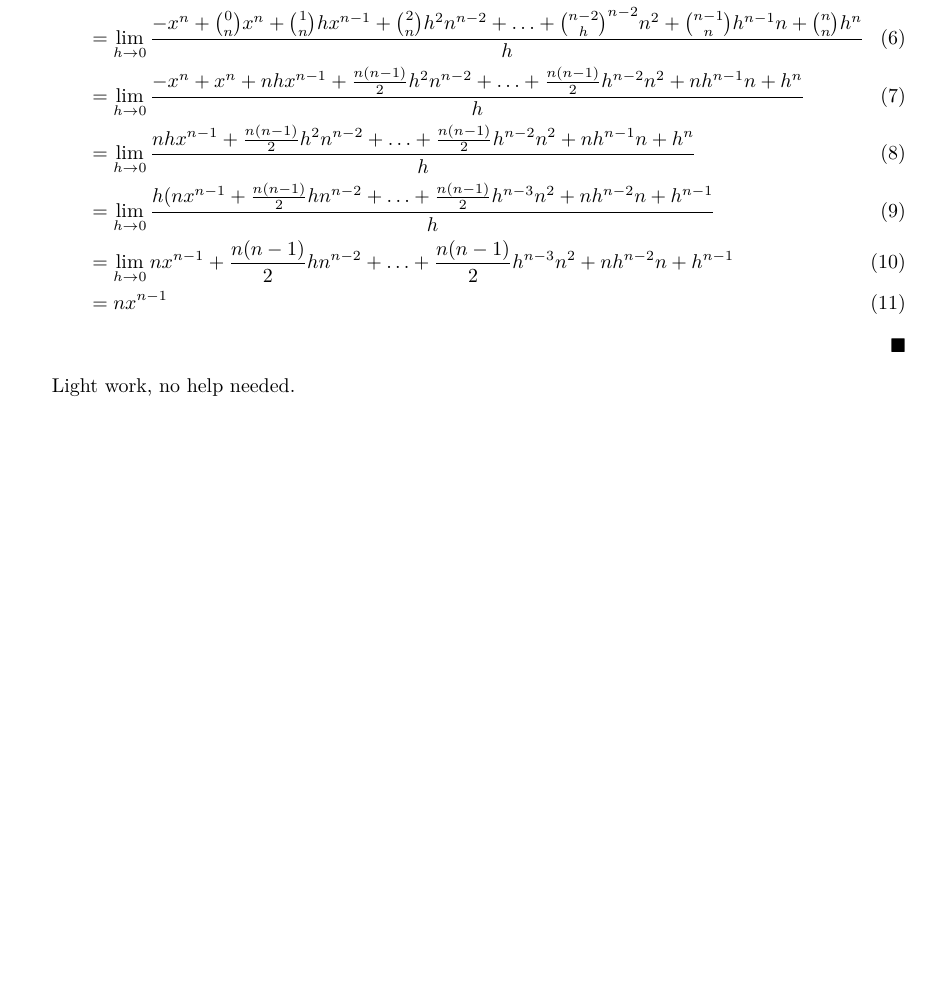
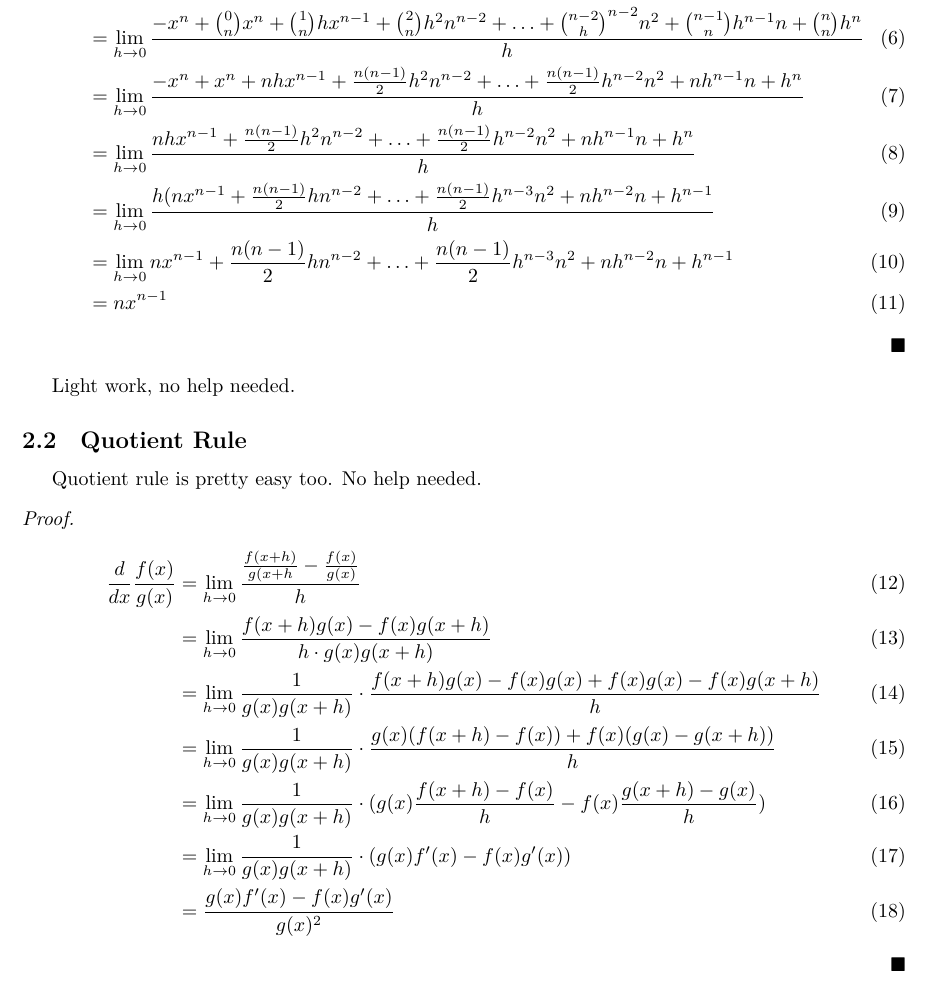
Before and after one commit to catsarecool5530/CalcProofs, a LaTeX paper (main.tex, which reads units/BasicDerivatives.tex): part of page 6 of 6, cut so that both start at the same text, the shorter picture padded with empty space. Compiled offline with XeLaTeX.

Commit message:
Add proof for the Quotient Rule
Added the proof for the Quotient Rule in calculus.

```diff
--- a/units/BasicDerivatives.tex
+++ b/units/BasicDerivatives.tex
@@ -21,3 +21,20 @@ consider $f(x) = x^n$, $n \in \mathbb{N}$.
 
 
 Light work, no help needed.
+
+\subsection{Quotient Rule}
+
+
+Quotient rule is pretty easy too. No help needed.
+\begin{proof}
+\begin{align}
+\frac{d}{dx} \frac{f(x)}{g(x)}
+&= \lim_{h \to 0} \frac{\frac{f(x + h)}{g(x + h} - \frac{f(x)}{g(x)}}{h} \\
+&= \lim_{h \to 0} \frac{f(x + h)g(x) - f(x)g(x + h)}{h \cdot g(x)g(x + h)} \\
+&= \lim_{h \to 0} \frac{1}{g(x)g(x + h)} \cdot \frac{f(x + h)g(x) - f(x)g(x) + f(x)g(x) - f(x)g(x + h)}{h} \\
+&= \lim_{h \to 0} \frac{1}{g(x)g(x + h)} \cdot \frac{g(x)(f(x + h) - f(x)) + f(x)(g(x) - g(x + h))}{h} \\
+&= \lim_{h \to 0} \frac{1}{g(x)g(x + h)} \cdot (g(x) \frac{f(x + h) - f(x)}{h} - f(x) \frac{g(x + h) - g(x)}{h})\\
+&= \lim_{h \to 0} \frac{1}{g(x)g(x + h)} \cdot (g(x) f'(x) - f(x) g'(x))\\
+&= \frac{g(x) f'(x) - f(x) g'(x)}{g(x)^2}
+\end{align}
+\end{proof}
```
